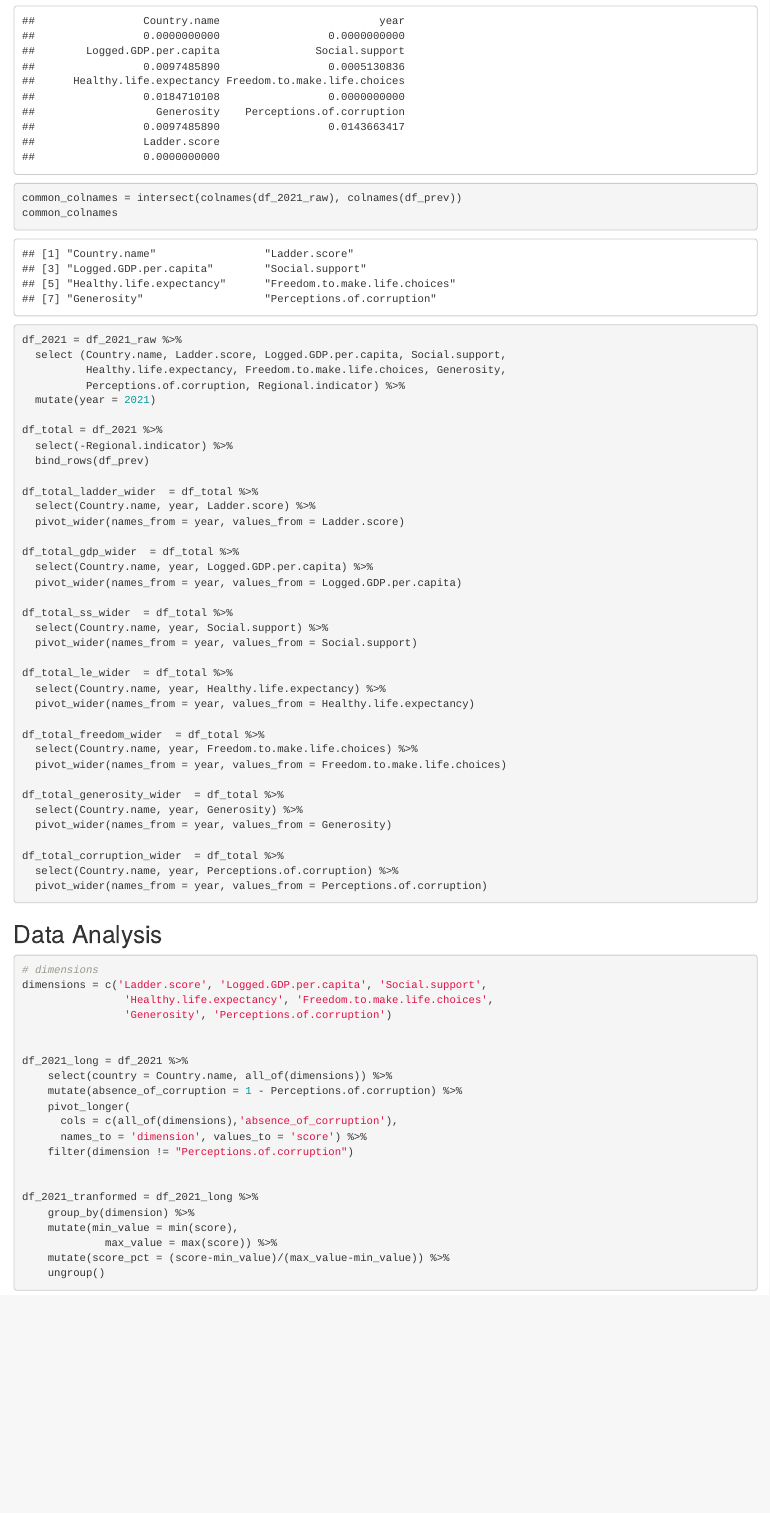
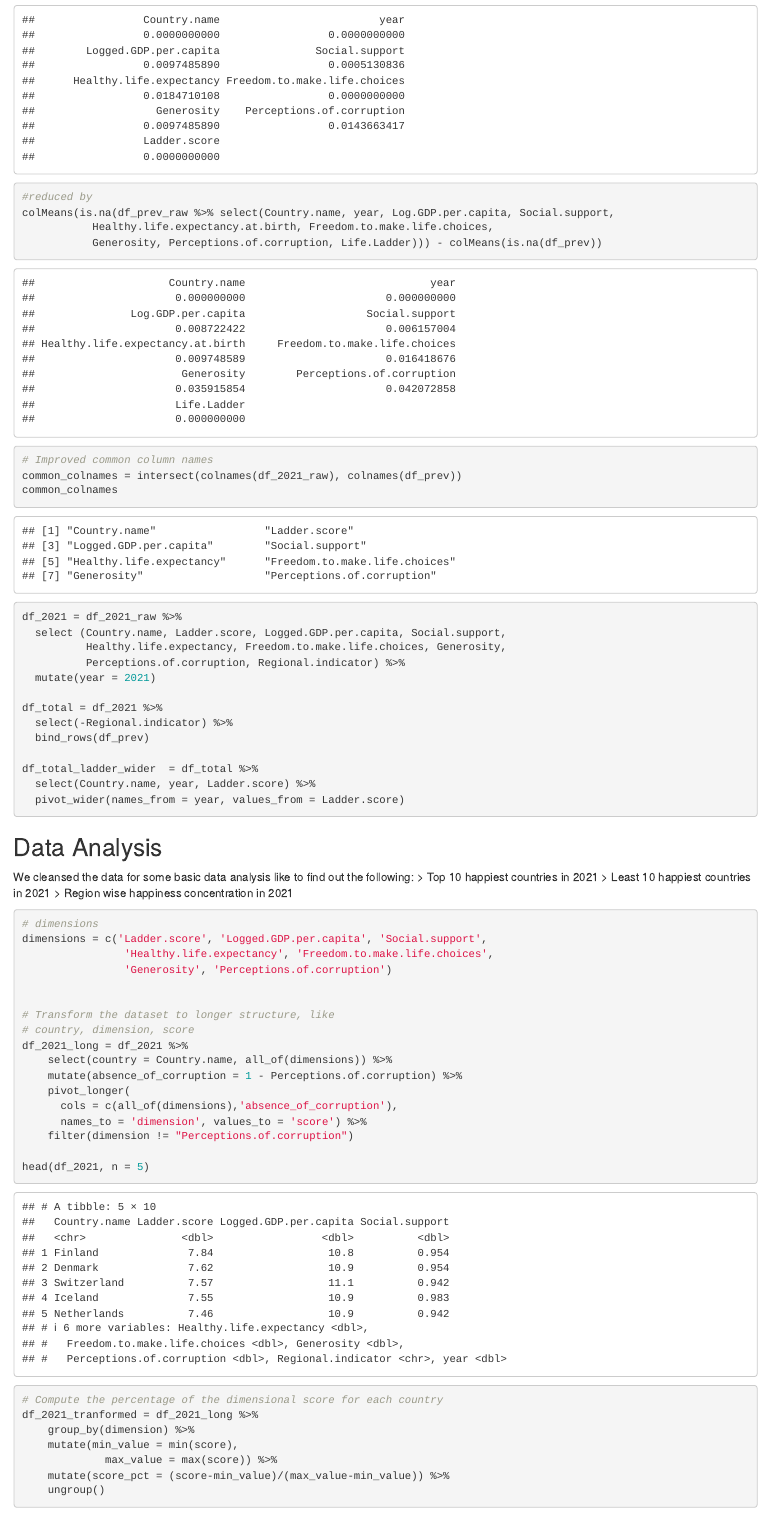
Before and after one commit to RutgersMSDS/STAT-597-DataWranglingAndHusbandry, an R Markdown document (bonam_sdb202_project.Rmd): the page in a window 1100 px wide, from 5380 px down before the commit and from 5400 px down after it, so that both start at the same text. Rendered offline with R 4.5, knitr and Pandoc, with nearby package versions; some code elsewhere in the file could not run offline.

Commit message:
Adding code comments as necessary.

````diff
--- a/bonam_sdb202_project.Rmd
+++ b/bonam_sdb202_project.Rmd
@@ -2,7 +2,9 @@
 title: "World Happiness Report 2021 Analysis"
 author: "Harshini Bonam (sdb202)"
 date: "4/26/2021"
-output: html_document
+output:
+  html_document: default
+  pdf_document: default
 ---
 
 ```{r setup, include=FALSE}
@@ -187,5 +194,11 @@ df_prev = df_prev_raw %>%
 colMeans(is.na(df_prev))
 
+#reduced by
+colMeans(is.na(df_prev_raw %>% select(Country.name, year, Log.GDP.per.capita, Social.support,
+           Healthy.life.expectancy.at.birth, Freedom.to.make.life.choices,
+           Generosity, Perceptions.of.corruption, Life.Ladder))) - colMeans(is.na(df_prev))
+
+# Improved common column names
 common_colnames = intersect(colnames(df_2021_raw), colnames(df_prev))
 common_colnames
 
@@ -204,34 +217,16 @@ df_total_ladder_wider  = df_total %>%
   select(Country.name, year, Ladder.score) %>%
   pivot_wider(names_from = year, values_from = Ladder.score)
 
-df_total_gdp_wider  = df_total %>%
-  select(Country.name, year, Logged.GDP.per.capita) %>%
-  pivot_wider(names_from = year, values_from = Logged.GDP.per.capita)
-
-df_total_ss_wider  = df_total %>%
-  select(Country.name, year, Social.support) %>%
-  pivot_wider(names_from = year, values_from = Social.support)
-
-df_total_le_wider  = df_total %>%
-  select(Country.name, year, Healthy.life.expectancy) %>%
-  pivot_wider(names_from = year, values_from = Healthy.life.expectancy)
-
-df_total_freedom_wider  = df_total %>%
-  select(Country.name, year, Freedom.to.make.life.choices) %>%
-  pivot_wider(names_from = year, values_from = Freedom.to.make.life.choices)
-
-df_total_generosity_wider  = df_total %>%
-  select(Country.name, year, Generosity) %>%
-  pivot_wider(names_from = year, values_from = Generosity)
-
-df_total_corruption_wider  = df_total %>%
-  select(Country.name, year, Perceptions.of.corruption) %>%
-  pivot_wider(names_from = year, values_from = Perceptions.of.corruption)
-
 ```
 
 
 ## Data Analysis
+
+We cleansed the data for some basic data analysis like to find out the following:
+> Top 10 happiest countries in 2021
+> Least 10 happiest countries in 2021
+> Region wise happiness concentration in 2021
+
 
 ```{r datanalysis}
 
@@ -241,6 +236,8 @@ dimensions = c('Ladder.score', 'Logged.GDP.per.capita', 'Social.support',
                 'Generosity', 'Perceptions.of.corruption')
 
 
+# Transform the dataset to longer structure, like
+# country, dimension, score
 df_2021_long = df_2021 %>%
     select(country = Country.name, all_of(dimensions)) %>%
     mutate(absence_of_corruption = 1 - Perceptions.of.corruption) %>%
@@ -249,7 +246,9 @@ df_2021_long = df_2021 %>%
       names_to = 'dimension', values_to = 'score') %>%
     filter(dimension != "Perceptions.of.corruption")
 
+head(df_2021, n = 5)
 
+# Compute the percentage of the dimensional score for each country
 df_2021_tranformed = df_2021_long %>%
     group_by(dimension) %>%
     mutate(min_value = min(score),
````
Also changed, not shown: bonam_sdb202_project.html, bonam_sdb202_project.Rmd (33 more changed lines).
